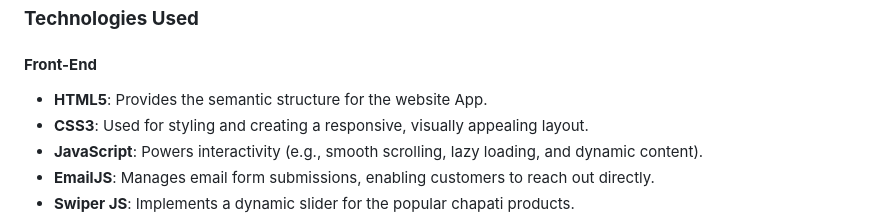
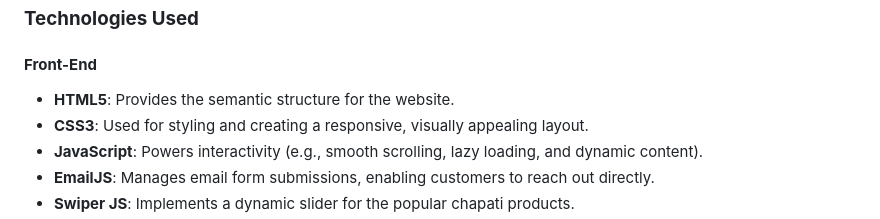
Before and after one commit to mr-nobadyX/AvniHomeFoodProduction, a Markdown page: README.md, the part around the change. Rendered like a GitHub page.

Commit message:
Great to go

```diff
--- a/README.md
+++ b/README.md
@@ -13,7 +13,7 @@ Avni Home Food is a showcase website dedicated to displaying a range of freshly
 ### **Technologies Used**
 
 #### **Front-End**
-- **HTML5**: Provides the semantic structure for the website App.
+- **HTML5**: Provides the semantic structure for the website.
 - **CSS3**: Used for styling and creating a responsive, visually appealing layout.
 - **JavaScript**: Powers interactivity (e.g., smooth scrolling, lazy loading, and dynamic content).
 - **EmailJS**: Manages email form submissions, enabling customers to reach out directly.
```
